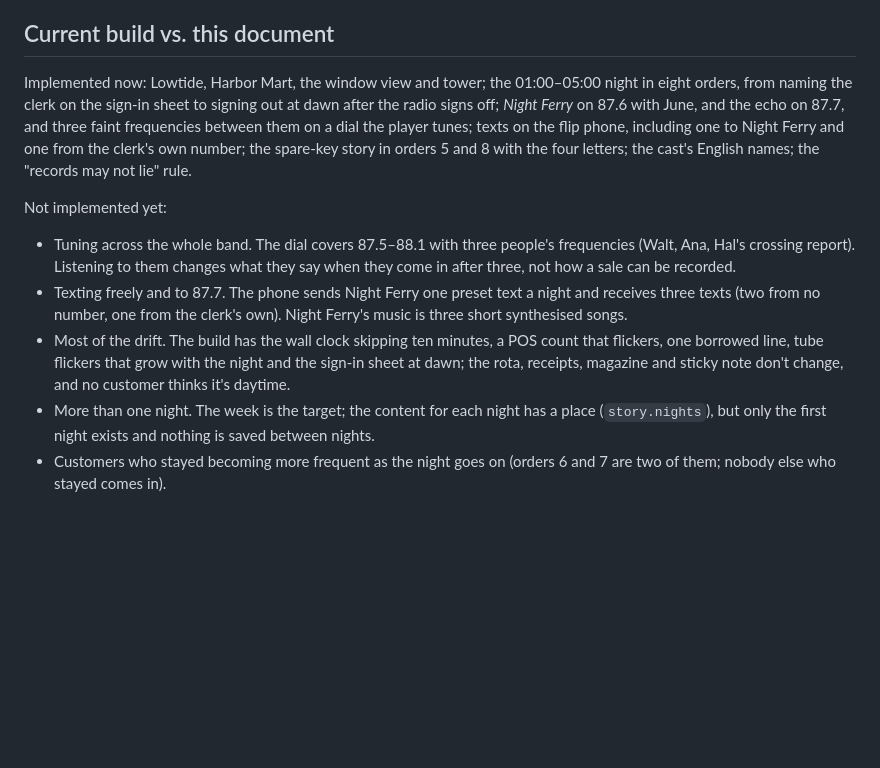
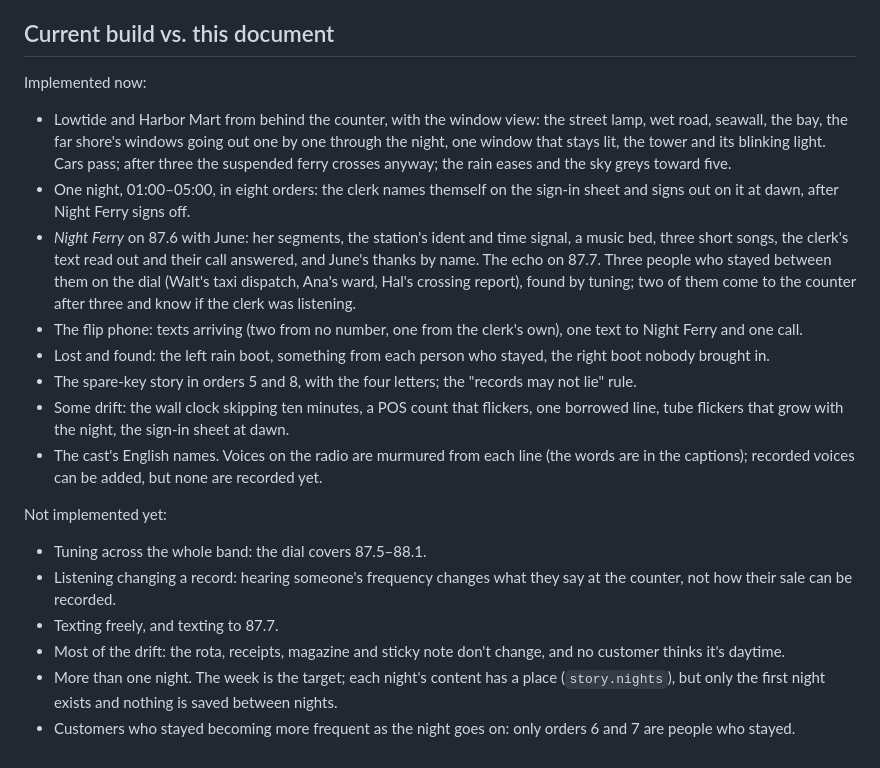
Before and after one commit to Ian9657/night-shift-frequency, a Markdown page: docs/worldview.md, the part around the change. GitHub-like rendering; blank space fills up the shorter version.

```diff
--- a/docs/worldview.md
+++ b/docs/worldview.md
@@ -214,26 +214,39 @@ or arbitrary sprite rotation. New views and poses must preserve the quiet, tired
 
 ## Current build vs. this document
 
-Implemented now: Lowtide, Harbor Mart, the window view and tower; the 01:00–05:00 night
-in eight orders, from naming the clerk on the sign-in sheet to signing out at dawn after
-the radio signs off; *Night Ferry* on 87.6 with June, and the echo on 87.7, and three faint frequencies between them on a dial the player tunes; texts on the flip
-phone, including one to Night Ferry and one from the clerk's own number; the spare-key
-story in orders 5 and 8 with the four letters; the cast's English names; the "records may
-not lie" rule.
+Implemented now:
+
+- Lowtide and Harbor Mart from behind the counter, with the window view: the street lamp,
+  wet road, seawall, the bay, the far shore's windows going out one by one through the
+  night, one window that stays lit, the tower and its blinking light. Cars pass; after
+  three the suspended ferry crosses anyway; the rain eases and the sky greys toward five.
+- One night, 01:00–05:00, in eight orders: the clerk names themself on the sign-in sheet
+  and signs out on it at dawn, after Night Ferry signs off.
+- *Night Ferry* on 87.6 with June: her segments, the station's ident and time signal, a
+  music bed, three short songs, the clerk's text read out and their call answered, and
+  June's thanks by name. The echo on 87.7. Three people who stayed between them on the
+  dial (Walt's taxi dispatch, Ana's ward, Hal's crossing report), found by tuning; two of
+  them come to the counter after three and know if the clerk was listening.
+- The flip phone: texts arriving (two from no number, one from the clerk's own), one text
+  to Night Ferry and one call.
+- Lost and found: the left rain boot, something from each person who stayed, the right
+  boot nobody brought in.
+- The spare-key story in orders 5 and 8, with the four letters; the "records may not lie"
+  rule.
+- Some drift: the wall clock skipping ten minutes, a POS count that flickers, one
+  borrowed line, tube flickers that grow with the night, the sign-in sheet at dawn.
+- The cast's English names. Voices on the radio are murmured from each line (the words
+  are in the captions); recorded voices can be added, but none are recorded yet.
 
 Not implemented yet:
 
-- Tuning across the whole band. The dial covers 87.5–88.1 with three people's
-  frequencies (Walt, Ana, Hal's crossing report). Listening to them changes what they say
-  when they come in after three, not how a sale can be recorded.
-- Texting freely and to 87.7. The phone sends Night Ferry one preset text a night and
-  receives three texts (two from no number, one from the clerk's own). Night Ferry's
-  music is three short synthesised songs.
-- Most of the drift. The build has the wall clock skipping ten minutes, a POS count
-  that flickers, one borrowed line, tube flickers that grow with the night and the
-  sign-in sheet at dawn; the rota, receipts, magazine and sticky note don't change, and
-  no customer thinks it's daytime.
-- More than one night. The week is the target; the content for each night has a place
+- Tuning across the whole band: the dial covers 87.5–88.1.
+- Listening changing a record: hearing someone's frequency changes what they say at the
+  counter, not how their sale can be recorded.
+- Texting freely, and texting to 87.7.
+- Most of the drift: the rota, receipts, magazine and sticky note don't change, and no
+  customer thinks it's daytime.
+- More than one night. The week is the target; each night's content has a place
   (`story.nights`), but only the first night exists and nothing is saved between nights.
-- Customers who stayed becoming more frequent as the night goes on (orders 6 and 7 are
-  two of them; nobody else who stayed comes in).
+- Customers who stayed becoming more frequent as the night goes on: only orders 6 and 7
+  are people who stayed.
```
Also changed, not shown: CHANGELOG.md (+37 -5 lines), docs/architecture.md (+7 -6 lines).
